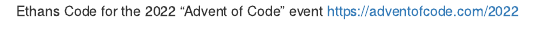
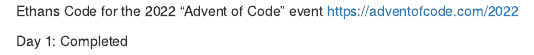
Before and after one commit to ejamescodes4/advent-of-code, an R Markdown document (readme.rmd): the page in a window 1100 px wide, from its top. Rendered offline with R 4.5, knitr and Pandoc, with nearby package versions.

Commit message:
Update readme.rmd

```diff
--- a/readme.rmd
+++ b/readme.rmd
@@ -1,2 +1,4 @@
 Ethans Code for the 2022 "Advent of Code" event
 https://adventofcode.com/2022
+
+Day 1: Completed
```
